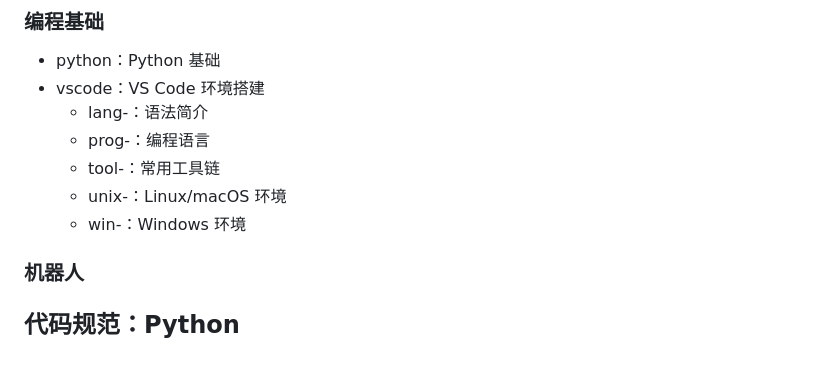
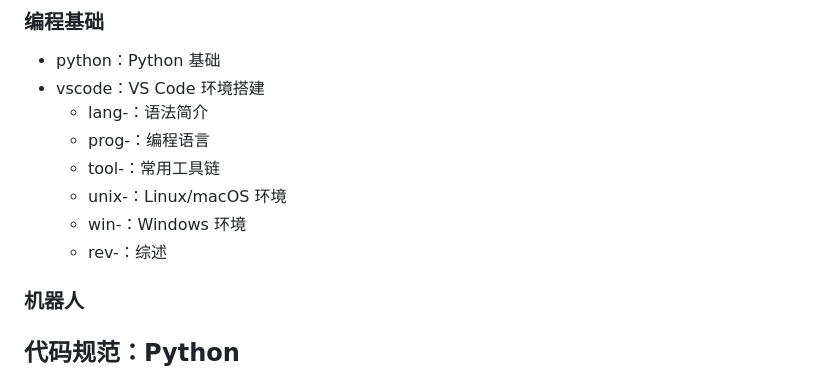
Before and after one commit to HHSTU-IST/camp, a Markdown page: README.md, the part around the change. Drawn GitHub-style.

```diff
--- a/README.md
+++ b/README.md
@@ -55,6 +55,7 @@
   - tool-：常用工具链
   - unix-：Linux/macOS 环境
   - win-：Windows 环境
+  - rev-：综述
 
 ### 机器人
 
```
Also changed, not shown: vscode/prog-python.md (+2 -2 lines), vscode/tool-platformio.md (renamed from vscode/hw-platformio.md).
